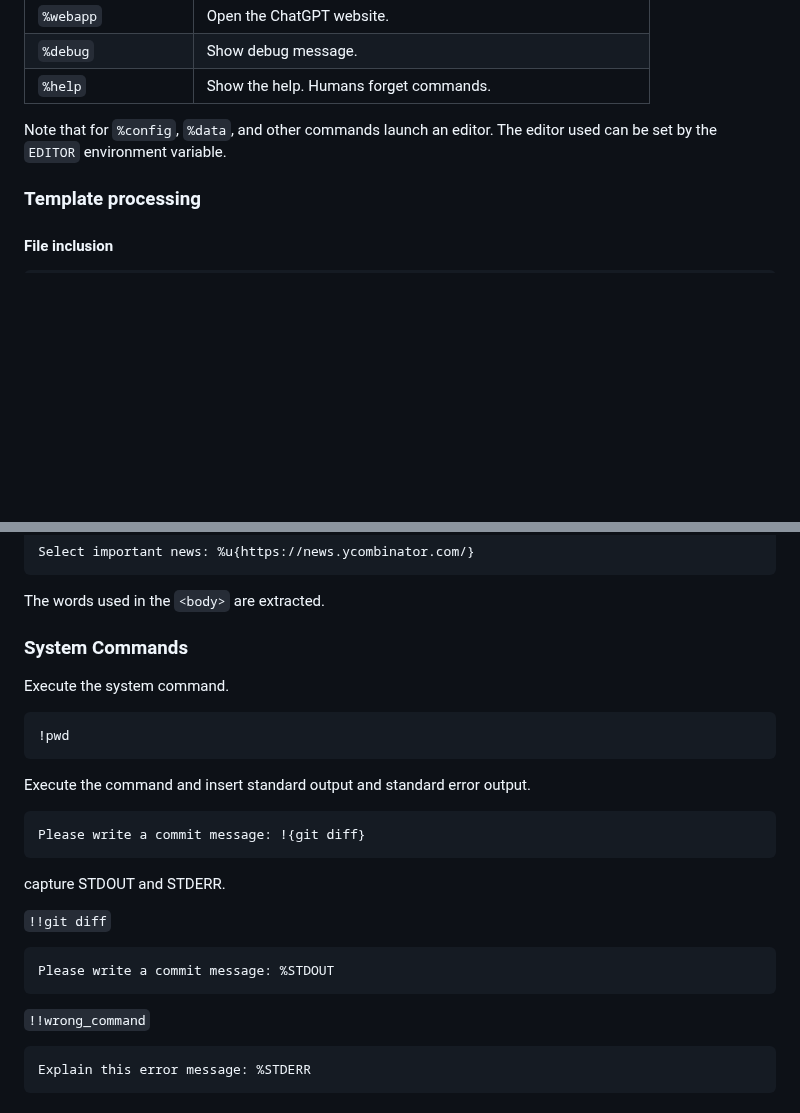
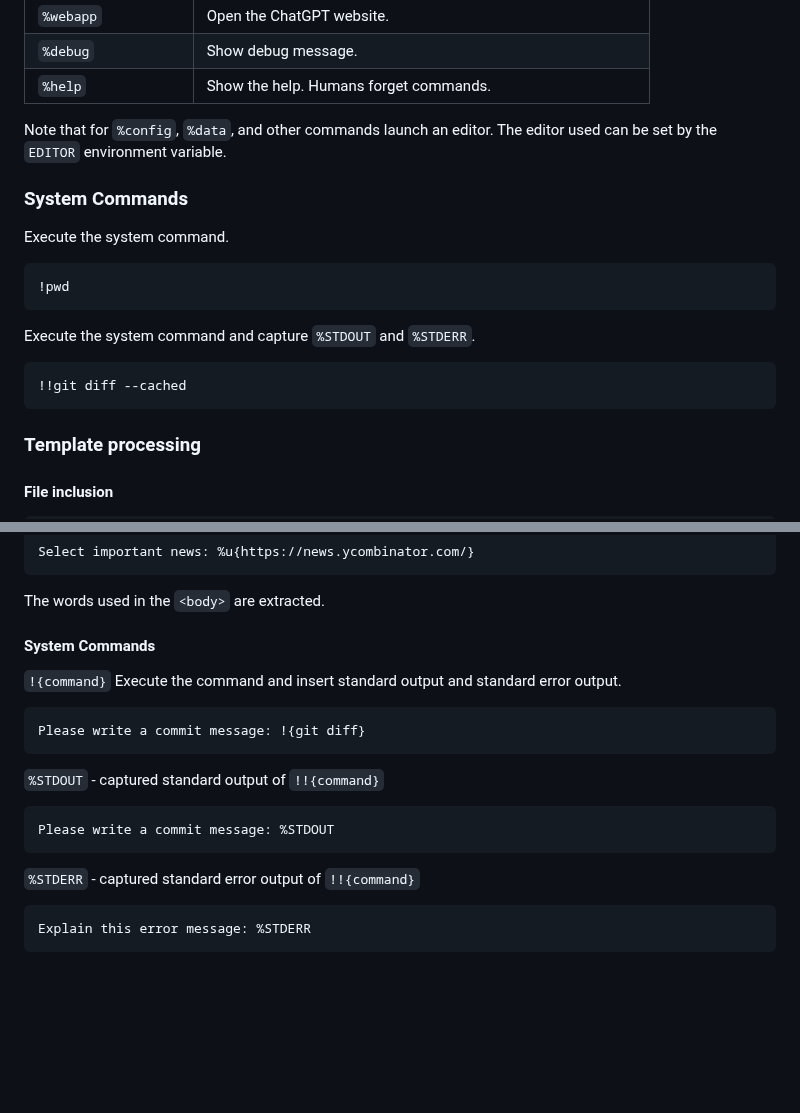
Before and after one commit to kojix2/chatgpt-cli, a Markdown page: README.md, 2 parts joined by grey strips. Rendered like a GitHub page; blank space fills up the shorter version.

Commit message:
Improved README.md

````diff
--- a/README.md
+++ b/README.md
@@ -171,6 +171,20 @@ During the dialogue, you can use a variety of magic commands. `%help`
 
 Note that for `%config`, `%data`, and other commands launch an editor. The editor used can be set by the `EDITOR` environment variable.
 
+### System Commands
+
+Execute the system command.
+
+```
+!pwd
+```
+
+Execute the system command and capture `%STDOUT` and `%STDERR`.
+
+```
+!!git diff --cached
+```
+
 ### Template processing
 
 #### File inclusion
@@ -191,29 +205,21 @@ Select important news: %u{https://news.ycombinator.com/}
 
 The words used in the `<body>` are extracted.
 
-### System Commands
+#### System Commands
 
-Execute the system command.
-
-```
-!pwd
-```
-
-Execute the command and insert standard output and standard error output.
+`!{command}` Execute the command and insert standard output and standard error output.
 
 ```
 Please write a commit message: !{git diff}
 ```
 
-capture STDOUT and STDERR.
-
-`!!git diff`
+`%STDOUT` - captured standard output of `!!{command}`
 
 ```
 Please write a commit message: %STDOUT
 ```
 
-`!!wrong_command`
+`%STDERR` - captured standard error output of `!!{command}`
 
 ```
 Explain this error message: %STDERR
````
